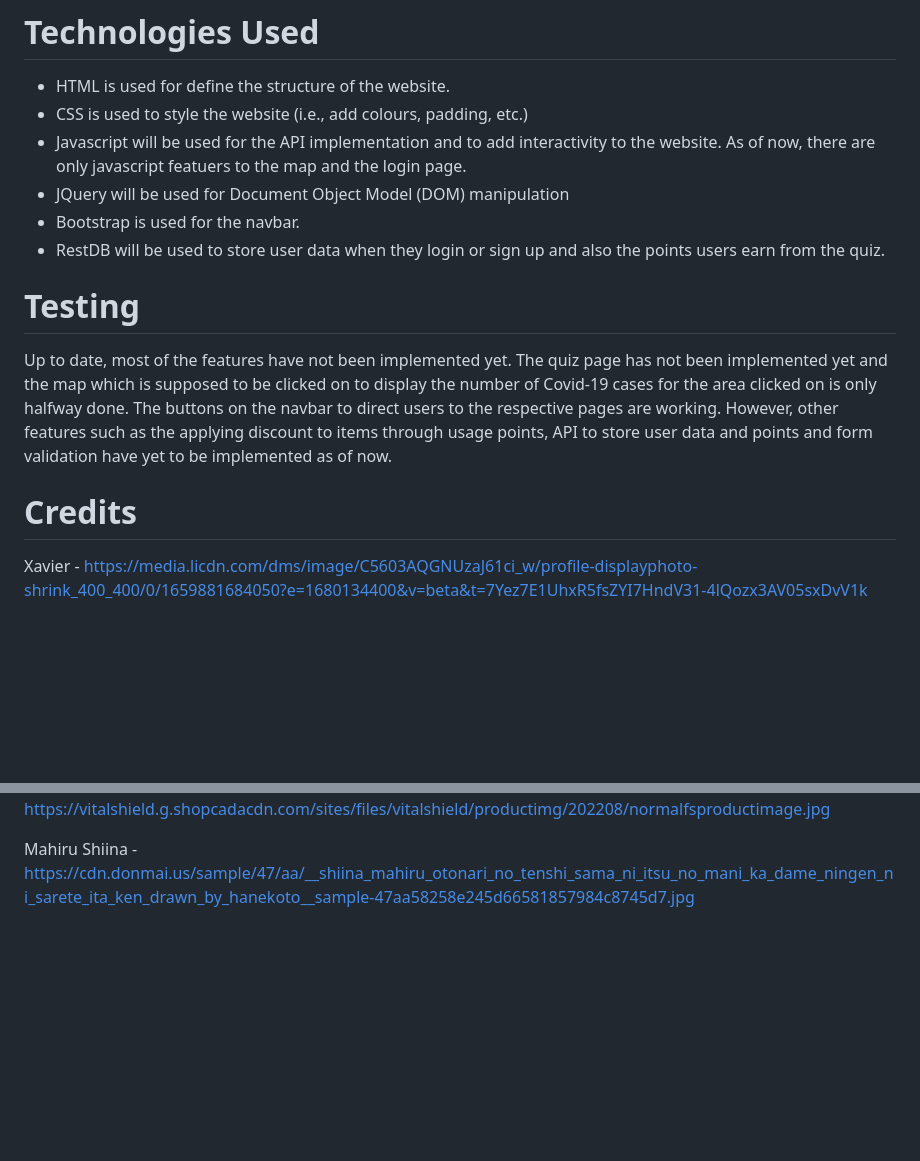
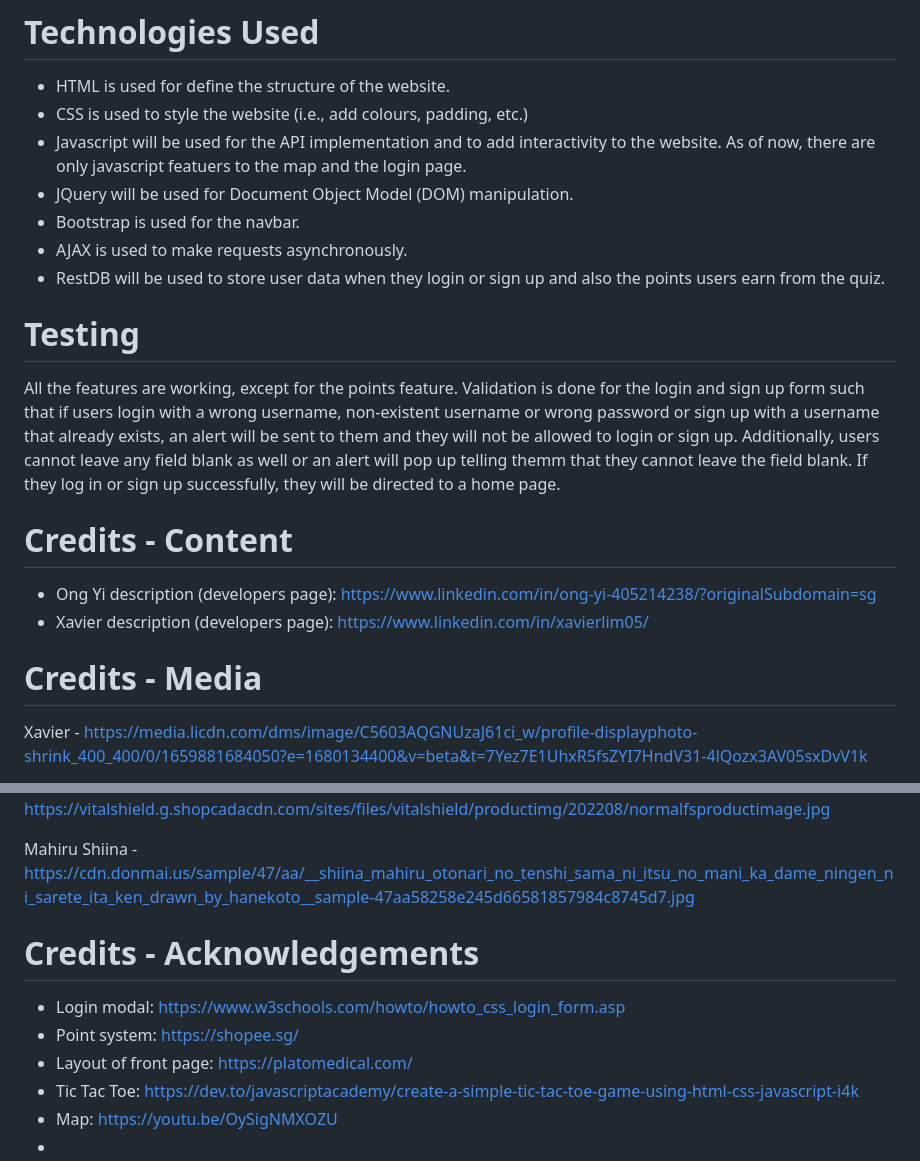
Before and after one commit to xavierxavierlim/IDAssignment2, a Markdown page: README.md, 2 parts joined by grey strips. Rendered like a GitHub page; blank space fills up the shorter version.

```diff
--- a/README.md
+++ b/README.md
@@ -34,14 +34,20 @@ https://github.com/xavierxavierlim/IDAssignment2.git
 - HTML is used for define the structure of the website.
 - CSS is used to style the website (i.e., add colours, padding, etc.)
 - Javascript will be used for the API implementation and to add interactivity to the website. As of now, there are only javascript featuers to the map and the login page.
-- JQuery will be used for Document Object Model (DOM) manipulation
+- JQuery will be used for Document Object Model (DOM) manipulation.
 - Bootstrap is used for the navbar.
+- AJAX is used to make requests asynchronously.
 - RestDB will be used to store user data when they login or sign up and also the points users earn from the quiz.
 
 # Testing
-Up to date, most of the features have not been implemented yet. The quiz page has not been implemented yet and the map which is supposed to be clicked on to display the number of Covid-19 cases for the area clicked on is only halfway done. The buttons on the navbar to direct users to the respective pages are working. However, other features such as the applying discount to items through usage points, API to store user data and points and form validation have yet to be implemented as of now.
+All the features are working, except for the points feature. Validation is done for the login and sign up form such that if users login with a wrong username, non-existent username or wrong password or sign up with a username that already exists, an alert will be sent to them and they will not be allowed to login or sign up. Additionally, users cannot leave any field blank as well or an alert will pop up telling themm that they cannot leave the field blank. If they log in or sign up successfully, they will be directed to a home page.
 
-# Credits
+# Credits - Content
+
+- Ong Yi description (developers page): https://www.linkedin.com/in/ong-yi-405214238/?originalSubdomain=sg
+- Xavier description (developers page): https://www.linkedin.com/in/xavierlim05/
+
+# Credits - Media
 Xavier - https://media.licdn.com/dms/image/C5603AQGNUzaJ61ci_w/profile-displayphoto-shrink_400_400/0/1659881684050?e=1680134400&v=beta&t=7Yez7E1UhxR5fsZYI7HndV31-4lQozx3AV05sxDvV1k
 
 Virus - https://www.tuvsud.com/-/media/global/images/home-page/ss-1161779041-covid19.jpg?extension=webp&h=366&w=1280&mw=1280&la=en-ID&hash=71759BBEB1B2A063A565D250A3B8F458
@@ -65,3 +71,11 @@ Tissue Packet - https://media.nedigital.sg/fairprice/fpol/media/images/product/X
 Face Shield - https://vitalshield.g.shopcadacdn.com/sites/files/vitalshield/productimg/202208/normalfsproductimage.jpg
 
 Mahiru Shiina - https://cdn.donmai.us/sample/47/aa/__shiina_mahiru_otonari_no_tenshi_sama_ni_itsu_no_mani_ka_dame_ningen_ni_sarete_ita_ken_drawn_by_hanekoto__sample-47aa58258e245d66581857984c8745d7.jpg
+
+# Credits - Acknowledgements
+- Login modal: https://www.w3schools.com/howto/howto_css_login_form.asp
+- Point system: https://shopee.sg/
+- Layout of front page: https://platomedical.com/
+- Tic Tac Toe: https://dev.to/javascriptacademy/create-a-simple-tic-tac-toe-game-using-html-css-javascript-i4k
+- Map: https://youtu.be/OySigNMXOZU
+-
```
